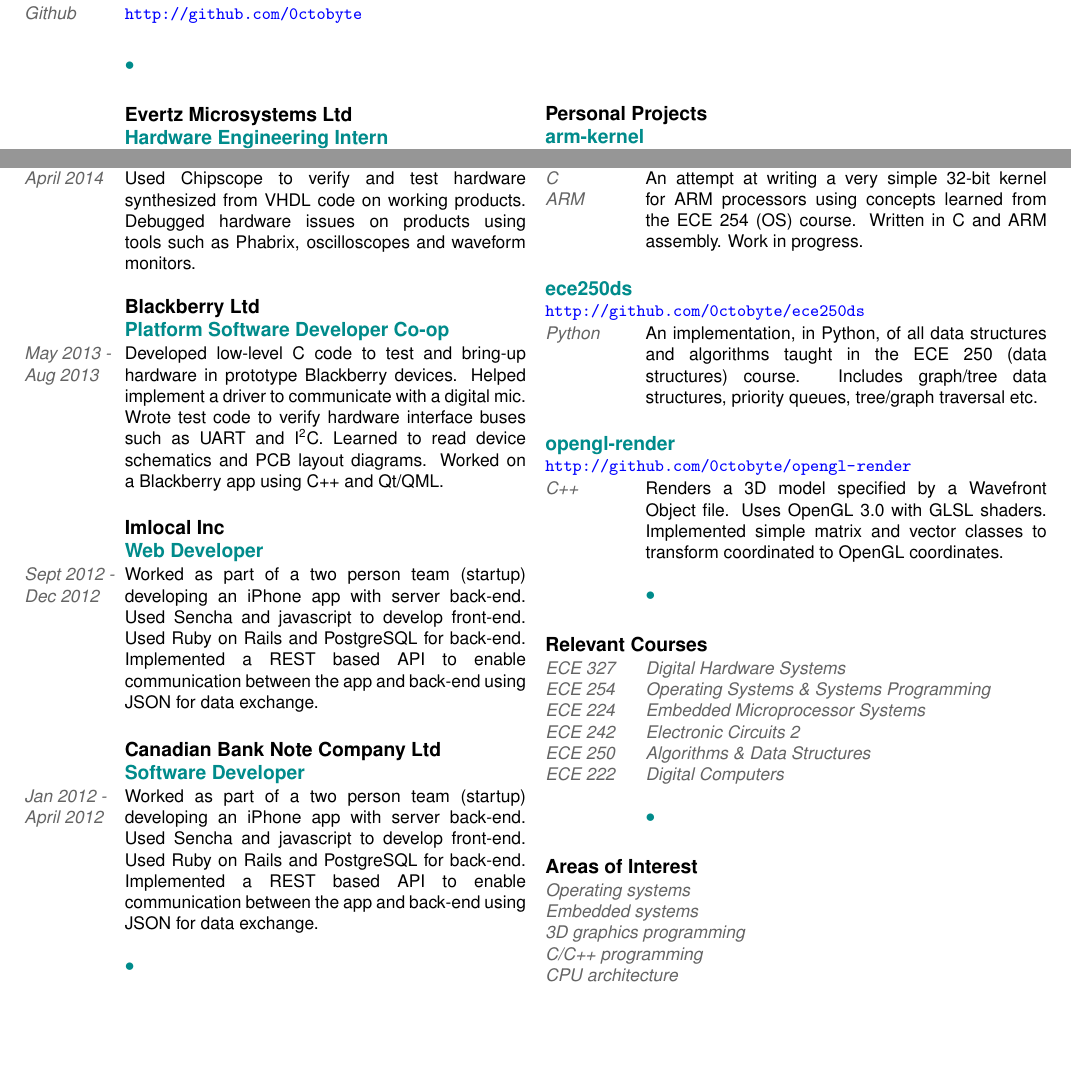
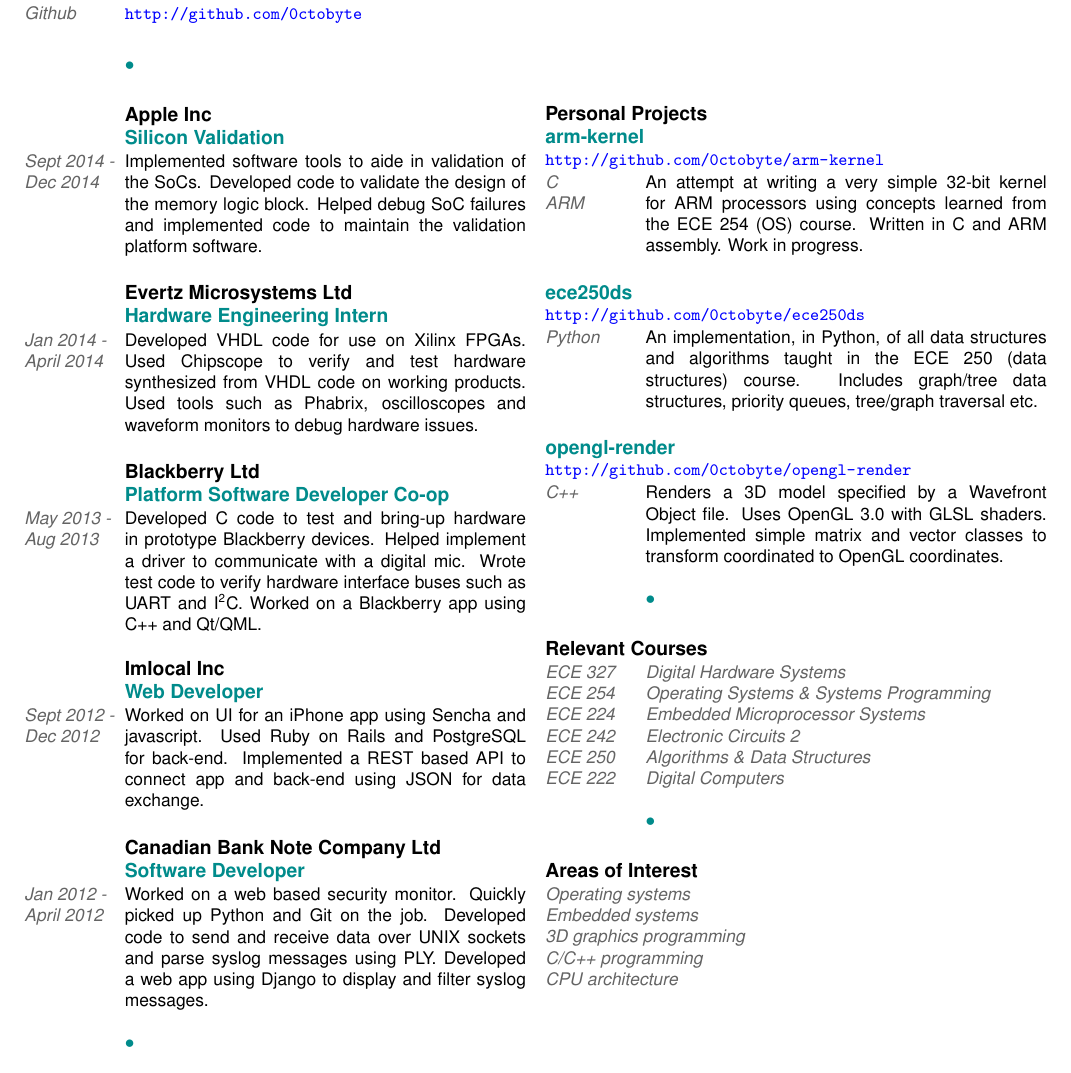
Before and after one commit to 0ctobyte/resume, a LaTeX CV (resume.tex): two parts of the page before the commit and part of the page after it, the two joined at a grey line, cut so that both start at the same text, the shorter picture padded with empty space. Compiled offline with pdfLaTeX.

Commit message:
Update resume

```diff
--- a/resume.tex
+++ b/resume.tex
@@ -115,6 +115,39 @@
     \begin{section}
     {
       \begin{heading2}
+        Apple Inc
+      \end{heading2}
+    }
+    \end{section}
+
+    \begin{section}
+    {
+      \begin{heading3}
+        \textcolor{darkcyan}{Silicon Validation}
+      \end{heading3}
+    }
+    \end{section}
+
+    \begin{section}
+    [
+      \begin{body2}
+        \textcolor{darkgray}{Sept 2014 - Dec 2014}
+      \end{body2}
+    ]
+    {
+      \begin{body1}
+        Implemented software tools to aide in validation of the SoCs.
+        Developed code to validate the design of the memory logic block.
+        Helped debug SoC failures and implemented code to maintain the validation platform software.
+      \end{body1}
+    }
+    \end{section}
+
+    \vspace*{0.5cm}
+
+    \begin{section}
+    {
+      \begin{heading2}
         Evertz Microsystems Ltd
       \end{heading2}
     }
@@ -138,7 +171,7 @@
       \begin{body1}
         Developed VHDL code for use on Xilinx FPGAs.
         Used Chipscope to verify and test hardware synthesized from VHDL code on working products.
-        Debugged hardware issues on products using tools such as Phabrix, oscilloscopes and waveform monitors.
+        Used tools such as Phabrix, oscilloscopes and waveform monitors to debug hardware issues.
       \end{body1}
     }
     \end{section}
@@ -169,10 +202,10 @@
     ]
     {
       \begin{body1}
-        Developed low-level C code to test and bring-up hardware in prototype Blackberry devices.
+        Developed C code to test and bring-up hardware in prototype Blackberry devices.
         Helped implement a driver to communicate with a digital mic.
         Wrote test code to verify hardware interface buses such as UART and I\textsuperscript{2}C.
-        Learned to read device schematics and PCB layout diagrams. Worked on a Blackberry app using C++ and Qt/QML.
+        Worked on a Blackberry app using C++ and Qt/QML.
       \end{body1}
     }
     \end{section}
@@ -203,10 +236,9 @@
     ]
     {
       \begin{body1}
-        Worked as part of a two person team (startup) developing an iPhone app with server back-end.
-        Used Sencha and javascript to develop front-end.
+        Worked on UI for an iPhone app using Sencha and javascript.
         Used Ruby on Rails and PostgreSQL for back-end.
-        Implemented a REST based API to enable communication between the app and back-end using JSON for data exchange.
+        Implemented a REST based API to connect app and back-end using JSON for data exchange.
       \end{body1}
     }
     \end{section}
@@ -237,10 +269,10 @@
     ]
     {
       \begin{body1}
-        Worked as part of a two person team (startup) developing an iPhone app with server back-end.
-        Used Sencha and javascript to develop front-end.
-        Used Ruby on Rails and PostgreSQL for back-end.
-        Implemented a REST based API to enable communication between the app and back-end using JSON for data exchange.
+        Worked on a web based security monitor.
+        Quickly picked up Python and Git on the job.
+        Developed code to send and receive data over UNIX sockets and parse syslog messages using PLY.
+        Developed a web app using Django to display and filter syslog messages.
       \end{body1}
     }
     \end{section}
```
Also changed, not shown: resume.tex (3 more changed lines). Lines whose indentation alone changed are shown as unchanged.
